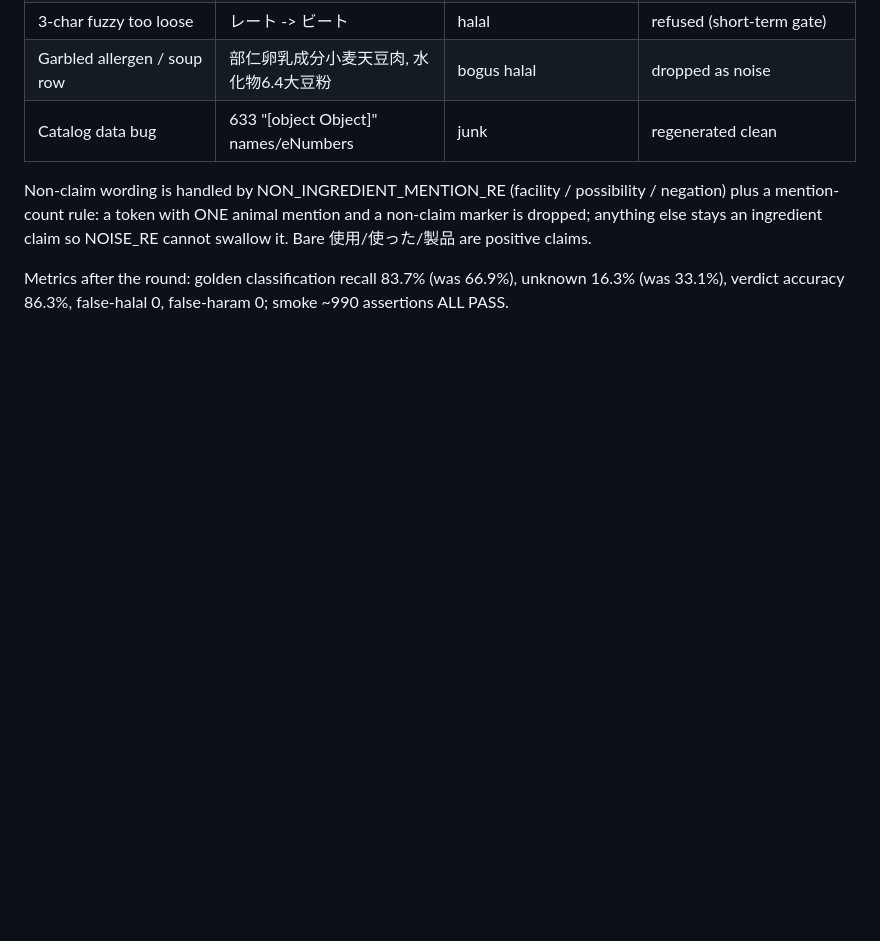
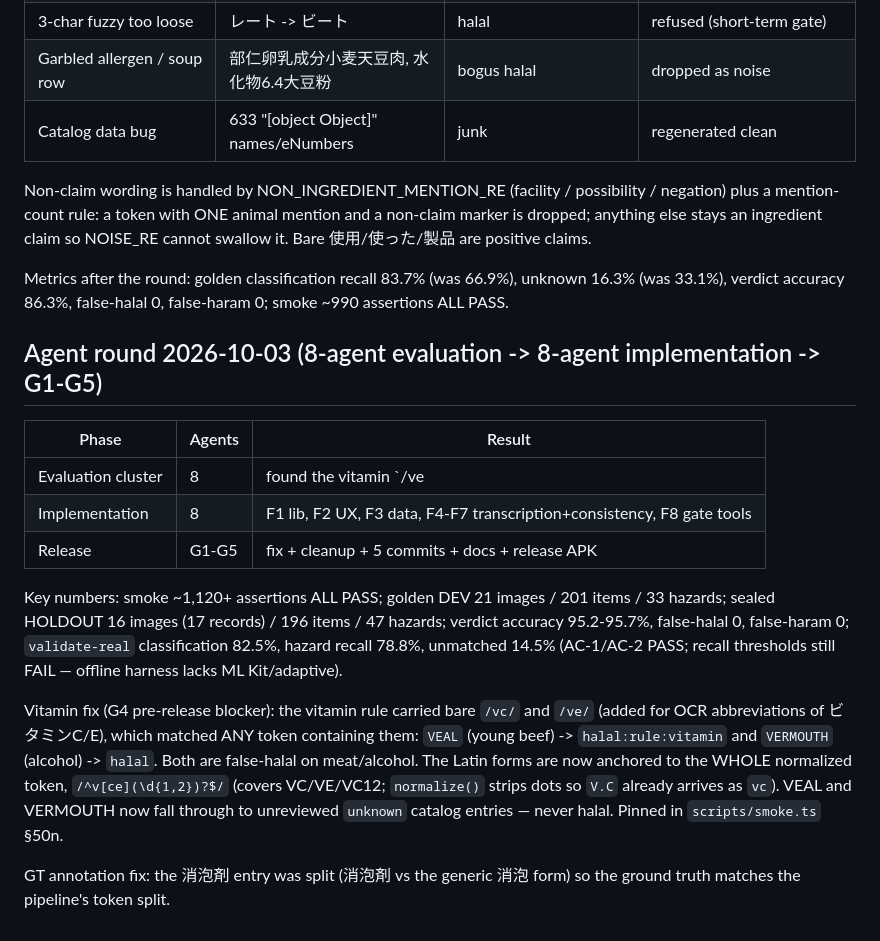
Before and after one commit to radhi223/personal_halal_scanner, a Markdown page: docs/DEBUG_LOG.md, the part around the change. GitHub-like rendering; blank space fills up the shorter version.

```diff
--- a/docs/DEBUG_LOG.md
+++ b/docs/DEBUG_LOG.md
@@ -162,3 +162,30 @@ claim so NOISE_RE cannot swallow it. Bare 使用/使った/製品 are positive c
 Metrics after the round: golden classification recall 83.7% (was 66.9%),
 unknown 16.3% (was 33.1%), verdict accuracy 86.3%, false-halal 0,
 false-haram 0; smoke ~990 assertions ALL PASS.
+
+## Agent round 2026-10-03 (8-agent evaluation -> 8-agent implementation -> G1-G5)
+
+| Phase | Agents | Result |
+|---|---|---|
+| Evaluation cluster | 8 | found the vitamin `/ve|vc/` false-halal (VEAL/VERMOUTH) + rule/data gaps |
+| Implementation | 8 | F1 lib, F2 UX, F3 data, F4-F7 transcription+consistency, F8 gate tools |
+| Release | G1-G5 | fix + cleanup + 5 commits + docs + release APK |
+
+Key numbers: smoke ~1,120+ assertions ALL PASS; golden DEV 21 images / 201
+items / 33 hazards; sealed HOLDOUT 16 images (17 records) / 196 items / 47
+hazards; verdict accuracy 95.2-95.7%, false-halal 0, false-haram 0;
+`validate-real` classification 82.5%, hazard recall 78.8%, unmatched 14.5%
+(AC-1/AC-2 PASS; recall thresholds still FAIL — offline harness lacks ML
+Kit/adaptive).
+
+Vitamin fix (G4 pre-release blocker): the vitamin rule carried bare `/vc/` and
+`/ve/` (added for OCR abbreviations of ビタミンC/E), which matched ANY token
+containing them: `VEAL` (young beef) -> `halal:rule:vitamin` and `VERMOUTH`
+(alcohol) -> `halal`. Both are false-halal on meat/alcohol. The Latin forms are
+now anchored to the WHOLE normalized token, `/^v[ce](\d{1,2})?$/` (covers
+VC/VE/VC12; `normalize()` strips dots so `V.C` already arrives as `vc`). VEAL
+and VERMOUTH now fall through to unreviewed `unknown` catalog entries — never
+halal. Pinned in `scripts/smoke.ts` §50n.
+
+GT annotation fix: the 消泡剤 entry was split (消泡剤 vs the generic 消泡 form) so
+the ground truth matches the pipeline's token split.
```
Also changed, not shown: docs/VALIDATION_GOLDENSET.md (+41 -0 lines).
